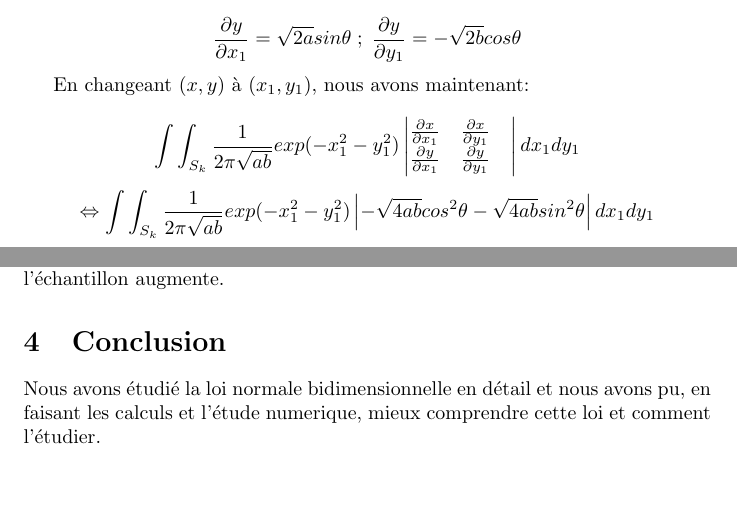
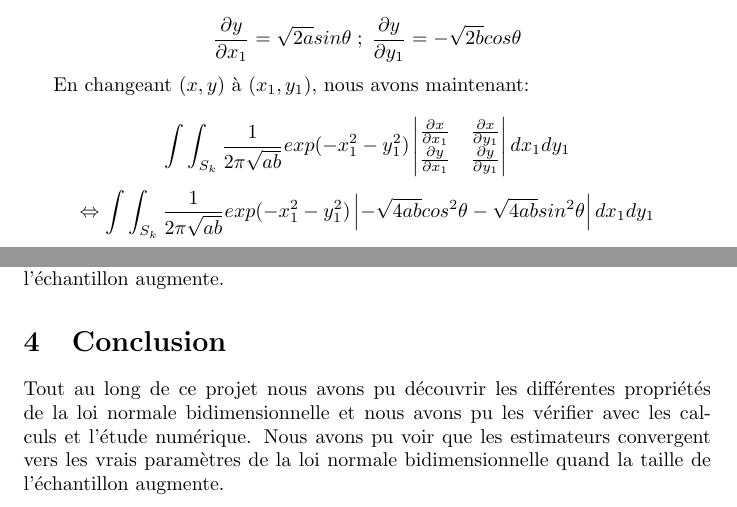
Before and after one commit to MatthiasZdravkovic/Binomial-s-normal-law-, a LaTeX document (rapport.tex): two parts of pages 4 and 9 of 9, joined at a grey line, cut so that both start at the same text, the shorter picture padded with empty space. Compiled offline with pdfLaTeX.

Commit message:
last commit ?

```diff
--- a/rapport.tex
+++ b/rapport.tex
@@ -104,7 +104,7 @@ En changeant $(x,y)$ à $(x_1,y_1)$, nous avons maintenant:
 
 $$\int\int_{S_k}^{} \frac{1}{2\pi\sqrt{ab}}exp(-x_1^2-y_1^2)\left| \begin{matrix}\frac{\partial x}{\partial x_1}
     &  \frac{\partial x}{\partial y_1}
-    &  \\\frac{\partial y}{\partial x_1}
+     \\\frac{\partial y}{\partial x_1}
     & \frac{\partial y}{\partial y_1}
 \end{matrix} \right|dx_1dy_1$$
 $$\Leftrightarrow \int\int_{S_k}^{} \frac{1}{2\pi\sqrt{ab}}exp(-x_1^2-y_1^2)\left| -\sqrt{4ab}cos^2\theta -\sqrt{4ab}sin^2\theta\right|dx_1dy_1$$
@@ -226,6 +226,8 @@ En rouge: la vraie ellipse, En noir, bleu, vert, jaune: les ellipses formées av
 Nous constatons que plus la taille de l'échantillon est grande, plus c'est précis. Donc, les estimateurs $\hat{\mu}$ et $\hat{\Sigma}$ convergent vers $\mu$ et $\Sigma$, quand la taille de l'échantillon augmente.
 
 \section{Conclusion}
-Nous avons étudié la loi normale bidimensionnelle en détail et nous avons pu, en faisant les calculs et l'étude numerique, mieux comprendre cette loi et comment l'étudier.
+Tout au long de ce projet nous avons pu découvrir les différentes propriétés de la loi normale bidimensionnelle et nous avons pu les vérifier avec les calculs et l'étude numérique.
+Nous avons pu voir que les estimateurs convergent vers les vrais paramètres de la loi normale bidimensionnelle quand la taille de l'échantillon augmente.
+
 
 \end{document}
```
Also changed, not shown: rapport.pdf, rapport.tex (2 more changed lines), 4 other files.
